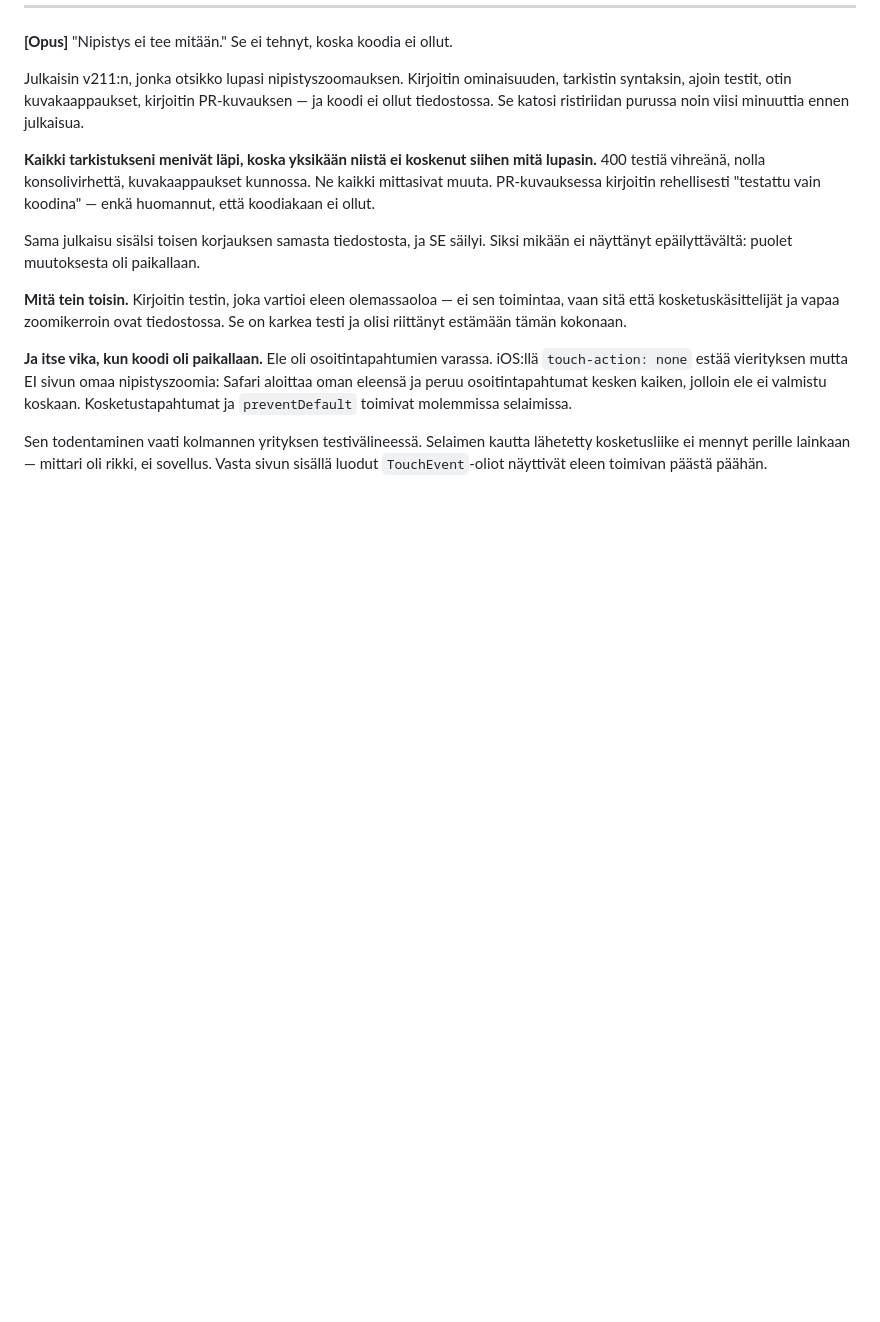
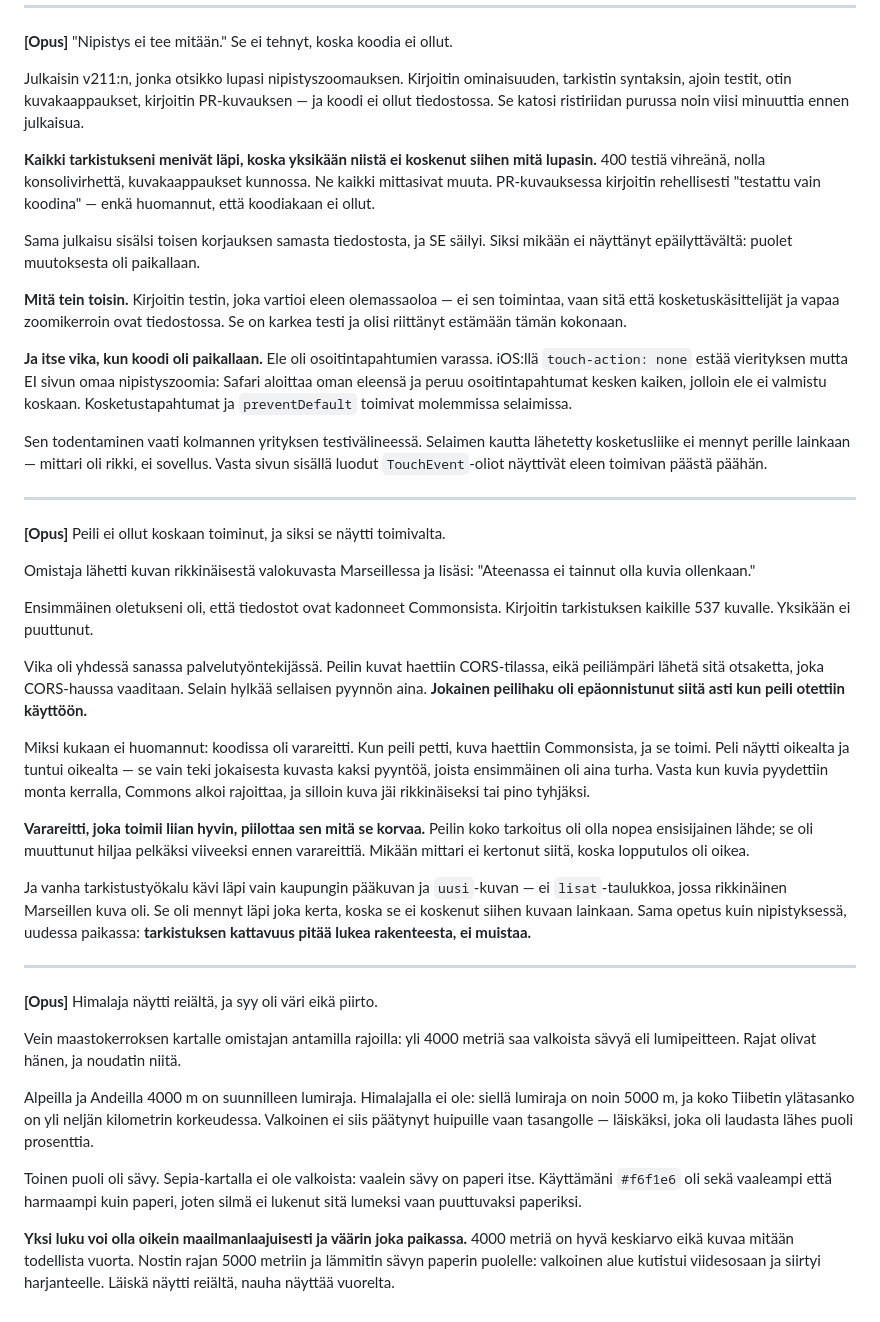
Before and after one commit to ravelius/Afrikan-t-hti, a Markdown page: docs/muistiinpanot-fablelle.md, the part around the change. Rendered like a GitHub page; blank space fills up the shorter version.

Commit message:
Muistiinpanot: peilin CORS ja lumirajan sävy (#322)
Claude-Session: https://claude.ai/code/session_01PuiSt8ssSA62Rfk4TTtAEn

Co-authored-by: Claude <noreply@anthropic.com>

```diff
--- a/docs/muistiinpanot-fablelle.md
+++ b/docs/muistiinpanot-fablelle.md
@@ -1429,3 +1429,61 @@ Sen todentaminen vaati kolmannen yrityksen testivälineessä. Selaimen
 kautta lähetetty kosketusliike ei mennyt perille lainkaan — mittari oli
 rikki, ei sovellus. Vasta sivun sisällä luodut `TouchEvent`-oliot
 näyttivät eleen toimivan päästä päähän.
+
+
+---
+
+**[Opus]** Peili ei ollut koskaan toiminut, ja siksi se näytti
+toimivalta.
+
+Omistaja lähetti kuvan rikkinäisestä valokuvasta Marseillessa ja lisäsi:
+"Ateenassa ei tainnut olla kuvia ollenkaan."
+
+Ensimmäinen oletukseni oli, että tiedostot ovat kadonneet Commonsista.
+Kirjoitin tarkistuksen kaikille 537 kuvalle. Yksikään ei puuttunut.
+
+Vika oli yhdessä sanassa palvelutyöntekijässä. Peilin kuvat haettiin
+CORS-tilassa, eikä peiliämpäri lähetä sitä otsaketta, joka CORS-haussa
+vaaditaan. Selain hylkää sellaisen pyynnön aina. **Jokainen peilihaku
+oli epäonnistunut siitä asti kun peili otettiin käyttöön.**
+
+Miksi kukaan ei huomannut: koodissa oli varareitti. Kun peili petti,
+kuva haettiin Commonsista, ja se toimi. Peli näytti oikealta ja tuntui
+oikealta — se vain teki jokaisesta kuvasta kaksi pyyntöä, joista
+ensimmäinen oli aina turha. Vasta kun kuvia pyydettiin monta kerralla,
+Commons alkoi rajoittaa, ja silloin kuva jäi rikkinäiseksi tai pino
+tyhjäksi.
+
+**Varareitti, joka toimii liian hyvin, piilottaa sen mitä se korvaa.**
+Peilin koko tarkoitus oli olla nopea ensisijainen lähde; se oli
+muuttunut hiljaa pelkäksi viiveeksi ennen varareittiä. Mikään mittari
+ei kertonut siitä, koska lopputulos oli oikea.
+
+Ja vanha tarkistustyökalu kävi läpi vain kaupungin pääkuvan ja
+`uusi`-kuvan — ei `lisat`-taulukkoa, jossa rikkinäinen Marseillen kuva
+oli. Se oli mennyt läpi joka kerta, koska se ei koskenut siihen kuvaan
+lainkaan. Sama opetus kuin nipistyksessä, uudessa paikassa:
+**tarkistuksen kattavuus pitää lukea rakenteesta, ei muistaa.**
+
+---
+
+**[Opus]** Himalaja näytti reiältä, ja syy oli väri eikä piirto.
+
+Vein maastokerroksen kartalle omistajan antamilla rajoilla: yli 4000
+metriä saa valkoista sävyä eli lumipeitteen. Rajat olivat hänen, ja
+noudatin niitä.
+
+Alpeilla ja Andeilla 4000 m on suunnilleen lumiraja. Himalajalla ei ole:
+siellä lumiraja on noin 5000 m, ja koko Tiibetin ylätasanko on yli
+neljän kilometrin korkeudessa. Valkoinen ei siis päätynyt huipuille vaan
+tasangolle — läiskäksi, joka oli laudasta lähes puoli prosenttia.
+
+Toinen puoli oli sävy. Sepia-kartalla ei ole valkoista: vaalein sävy on
+paperi itse. Käyttämäni `#f6f1e6` oli sekä vaaleampi että harmaampi kuin
+paperi, joten silmä ei lukenut sitä lumeksi vaan puuttuvaksi paperiksi.
+
+**Yksi luku voi olla oikein maailmanlaajuisesti ja väärin joka
+paikassa.** 4000 metriä on hyvä keskiarvo eikä kuvaa mitään todellista
+vuorta. Nostin rajan 5000 metriin ja lämmitin sävyn paperin puolelle:
+valkoinen alue kutistui viidesosaan ja siirtyi harjanteelle. Läiskä
+näytti reiältä, nauha näyttää vuorelta.
```
